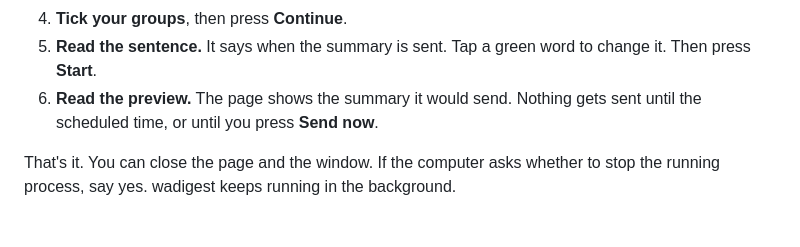
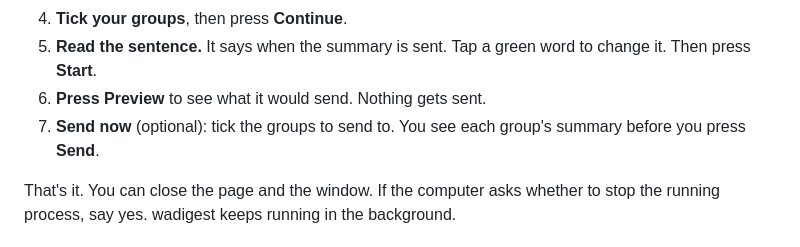
Before and after one commit to sgaabdu4/wadigest, a Markdown page: START-HERE.md, the part around the change. Rendered like a GitHub page.

```diff
--- a/START-HERE.md
+++ b/START-HERE.md
@@ -20,7 +20,8 @@ It takes about 10 minutes, once.
 3. **Scan the code.** On your phone, open WhatsApp, then Settings, Linked devices, Link a device. Point the phone at the code on the page.
 4. **Tick your groups**, then press **Continue**.
 5. **Read the sentence.** It says when the summary is sent. Tap a green word to change it. Then press **Start**.
-6. **Read the preview.** The page shows the summary it would send. Nothing gets sent until the scheduled time, or until you press **Send now**.
+6. **Press Preview** to see what it would send. Nothing gets sent.
+7. **Send now** (optional): tick the groups to send to. You see each group's summary before you press **Send**.
 
 That's it. You can close the page and the window. If the computer asks whether to stop the running process, say yes. wadigest keeps running in the background.
 
```
Also changed, not shown: HANDOVER.md (+1 -1 lines), README.md (+6 -0 lines), docs/hero.png, docs/home.png, docs/settings.png, docs/social-preview.png, 6 other files.
